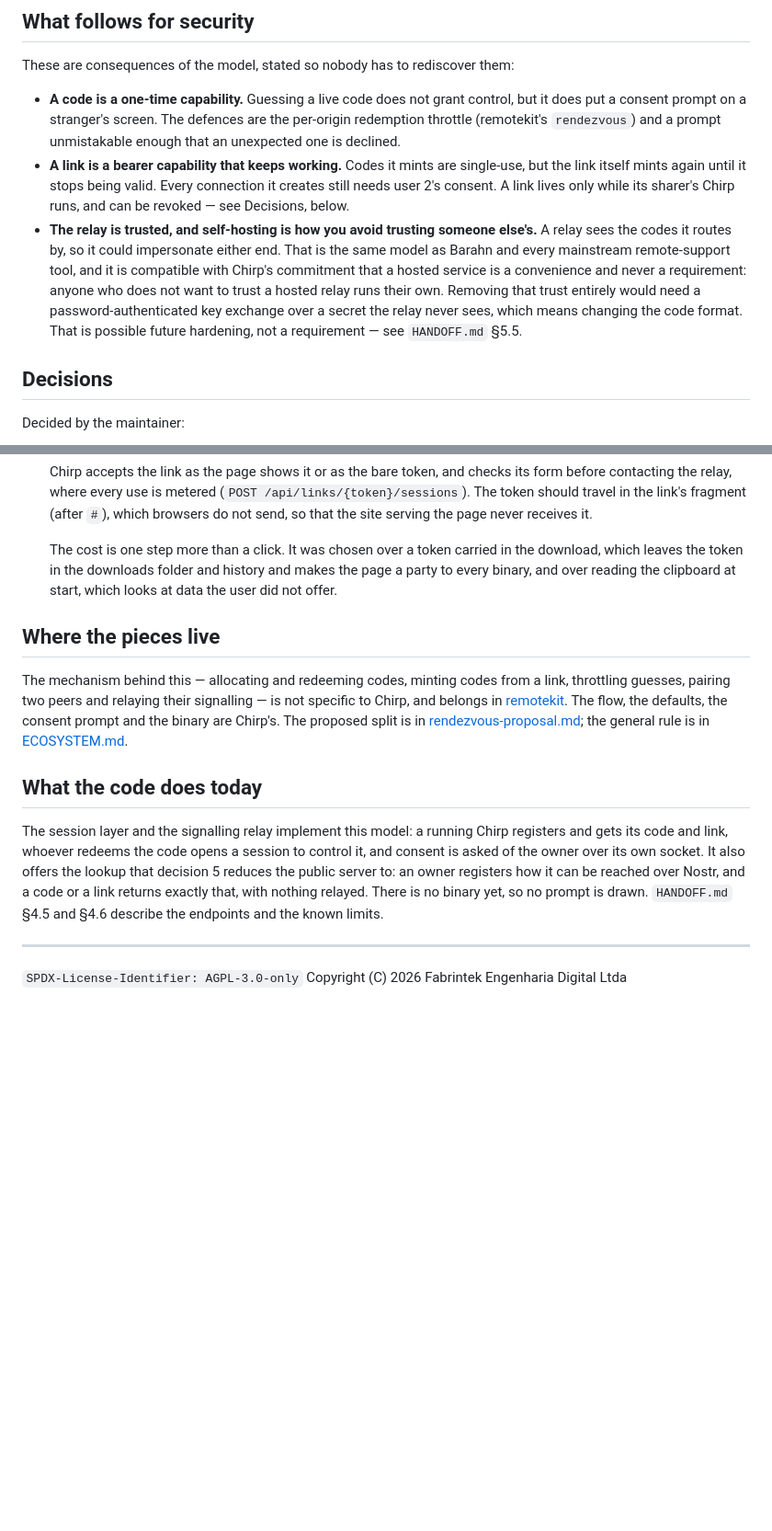
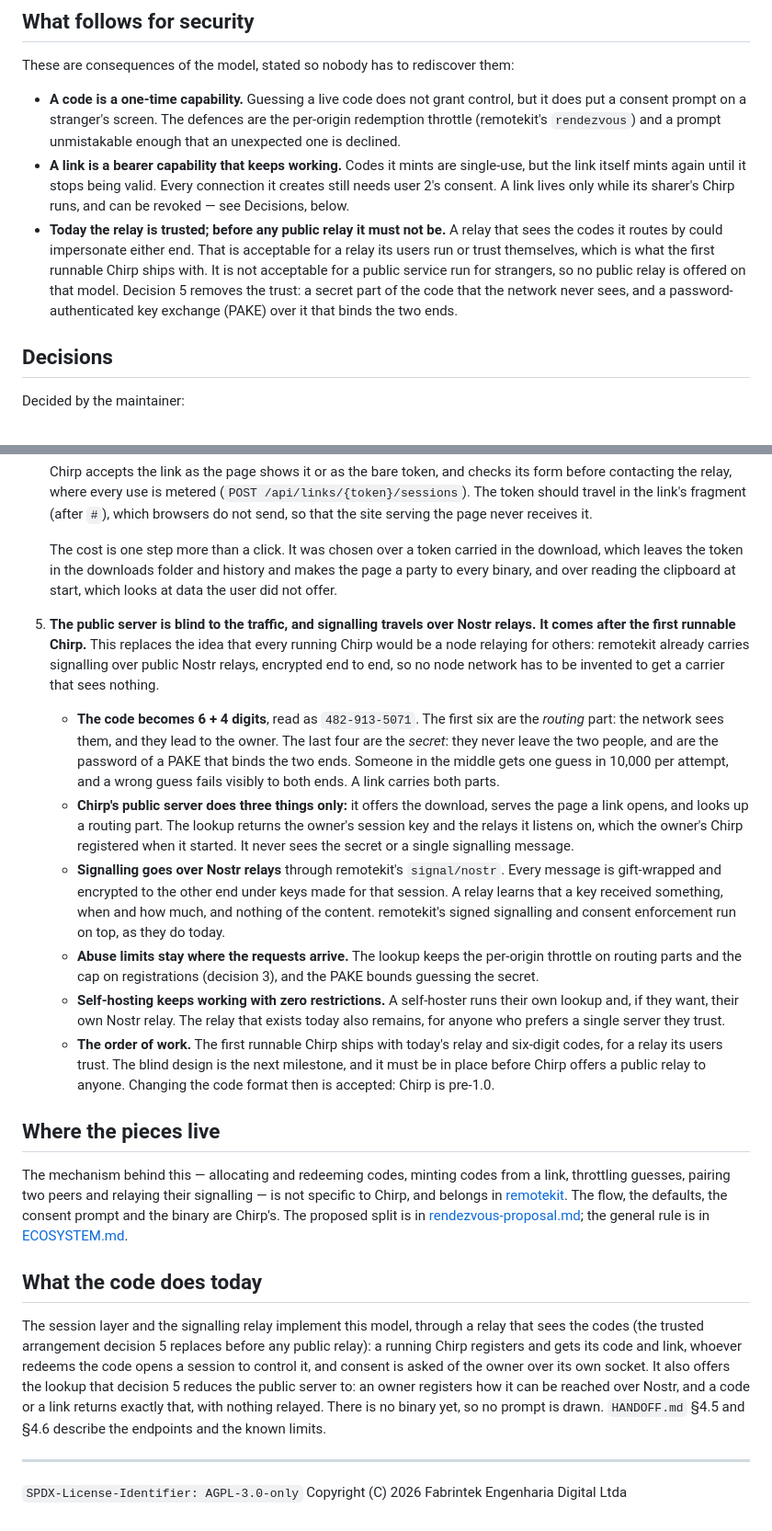
Before and after one commit to barahn/chirp, a Markdown page: docs/product-model.md, 2 parts joined by grey strips. Shown at 92% size. Drawn GitHub-style; blank space fills up the shorter version.

```diff
--- a/docs/product-model.md
+++ b/docs/product-model.md
@@ -67,15 +67,14 @@ These are consequences of the model, stated so nobody has to rediscover them:
   single-use, but the link itself mints again until it stops being valid. Every
   connection it creates still needs user 2's consent. A link lives only while
   its sharer's Chirp runs, and can be revoked — see Decisions, below.
-- **The relay is trusted, and self-hosting is how you avoid trusting someone
-  else's.** A relay sees the codes it routes by, so it could impersonate either
-  end. That is the same model as Barahn and every mainstream remote-support tool,
-  and it is compatible with Chirp's commitment that a hosted service is a
-  convenience and never a requirement: anyone who does not want to trust a hosted
-  relay runs their own. Removing that trust entirely would need a
-  password-authenticated key exchange over a secret the relay never sees, which
-  means changing the code format. That is possible future hardening, not a
-  requirement — see `HANDOFF.md` §5.5.
+- **Today the relay is trusted; before any public relay it must not be.** A
+  relay that sees the codes it routes by could impersonate either end. That is
+  acceptable for a relay its users run or trust themselves, which is what the
+  first runnable Chirp ships with. It is not acceptable for a public service
+  run for strangers, so no public relay is offered on that model. Decision 5
+  removes the trust: a secret part of the code that the network never sees,
+  and a password-authenticated key exchange (PAKE) over it that binds the two
+  ends.
 
 ## Decisions
 
@@ -137,6 +136,41 @@ Decided by the maintainer:
    and makes the page a party to every binary, and over reading the clipboard
    at start, which looks at data the user did not offer.
 
+5. **The public server is blind to the traffic, and signalling travels over
+   Nostr relays. It comes after the first runnable Chirp.** This replaces the
+   idea that every running Chirp would be a node relaying for others: remotekit
+   already carries signalling over public Nostr relays, encrypted end to end,
+   so no node network has to be invented to get a carrier that sees nothing.
+
+   - **The code becomes 6 + 4 digits**, read as `482-913-5071`. The first six
+     are the *routing* part: the network sees them, and they lead to the
+     owner. The last four are the *secret*: they never leave the two people,
+     and are the password of a PAKE that binds the two ends. Someone in the
+     middle gets one guess in 10,000 per attempt, and a wrong guess fails
+     visibly to both ends. A link carries both parts.
+   - **Chirp's public server does three things only:** it offers the download,
+     serves the page a link opens, and looks up a routing part. The lookup
+     returns the owner's session key and the relays it listens on, which the
+     owner's Chirp registered when it started. It never sees the secret or a
+     single signalling message.
+   - **Signalling goes over Nostr relays** through remotekit's `signal/nostr`.
+     Every message is gift-wrapped and encrypted to the other end under keys
+     made for that session. A relay learns that a key received something,
+     when and how much, and nothing of the content. remotekit's signed
+     signalling and consent enforcement run on top, as they do today.
+   - **Abuse limits stay where the requests arrive.** The lookup keeps the
+     per-origin throttle on routing parts and the cap on registrations
+     (decision 3), and the PAKE bounds guessing the secret.
+   - **Self-hosting keeps working with zero restrictions.** A self-hoster runs
+     their own lookup and, if they want, their own Nostr relay. The relay that
+     exists today also remains, for anyone who prefers a single server they
+     trust.
+   - **The order of work.** The first runnable Chirp ships with today's relay
+     and six-digit codes, for a relay its users trust. The blind design is the
+     next milestone, and it must be in place before Chirp offers a public
+     relay to anyone. Changing the code format then is accepted: Chirp is
+     pre-1.0.
+
 ## Where the pieces live
 
 The mechanism behind this — allocating and redeeming codes, minting codes from a
@@ -149,14 +183,15 @@ consent prompt and the binary are Chirp's. The proposed split is in
 
 ## What the code does today
 
-The session layer and the signalling relay implement this model: a running
-Chirp registers and gets its code and link, whoever redeems the code opens a
-session to control it, and consent is asked of the owner over its own socket.
-It also offers the lookup that decision 5 reduces the public server to: an
-owner registers how it can be reached over Nostr, and a code or a link returns
-exactly that, with nothing relayed. There is no binary yet, so no prompt is
-drawn. `HANDOFF.md` §4.5 and §4.6 describe the endpoints and the known
-limits.
+The session layer and the signalling relay implement this model, through a
+relay that sees the codes (the trusted arrangement decision 5 replaces before
+any public relay): a running Chirp registers and gets its code and link,
+whoever redeems the code opens a session to control it, and consent is asked
+of the owner over its own socket. It also offers the lookup that decision 5
+reduces the public server to: an owner registers how it can be reached over
+Nostr, and a code or a link returns exactly that, with nothing relayed. There
+is no binary yet, so no prompt is drawn. `HANDOFF.md` §4.5 and §4.6 describe
+the endpoints and the known limits.
 
 ---
 
```
Also changed, not shown: HANDOFF.md (+42 -27 lines).
